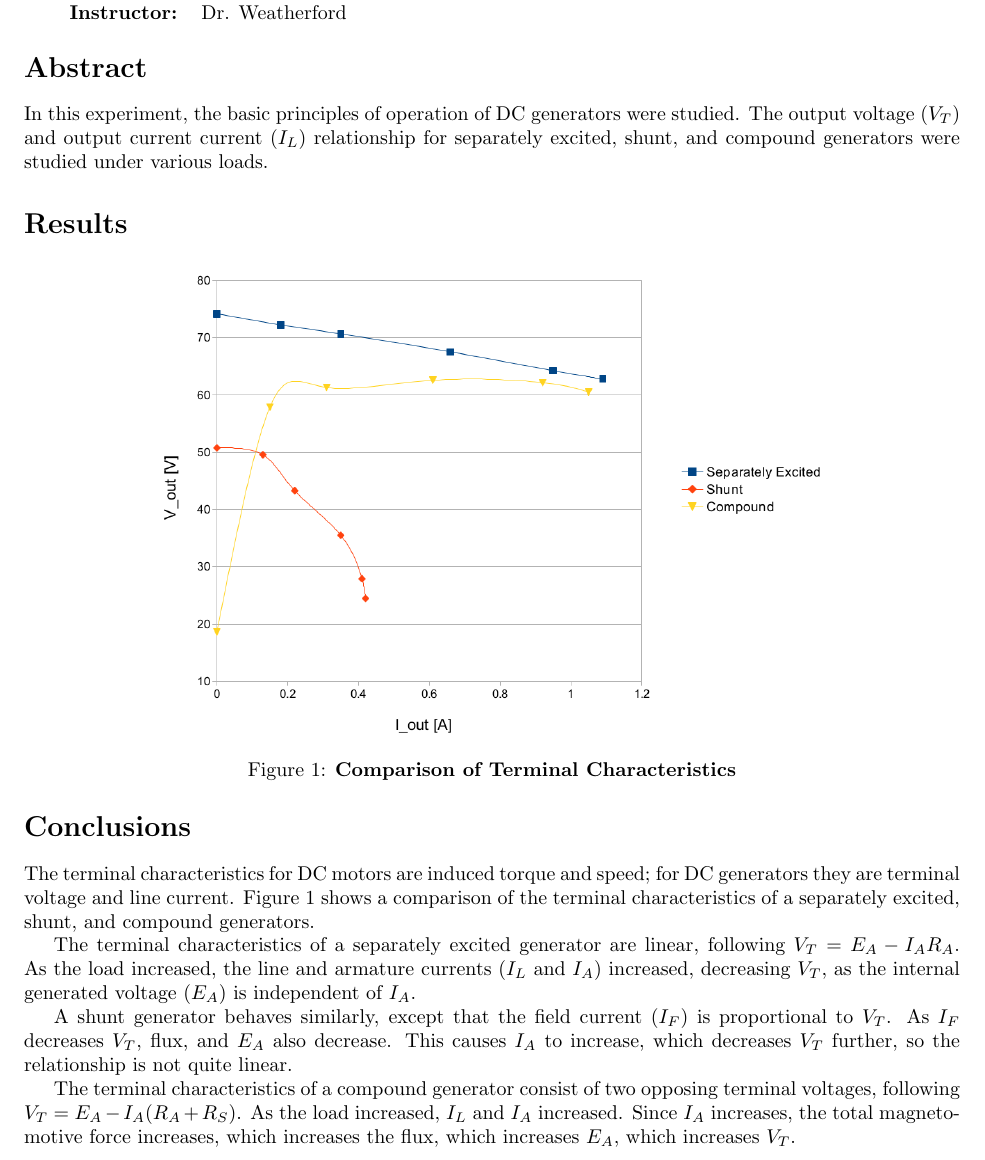
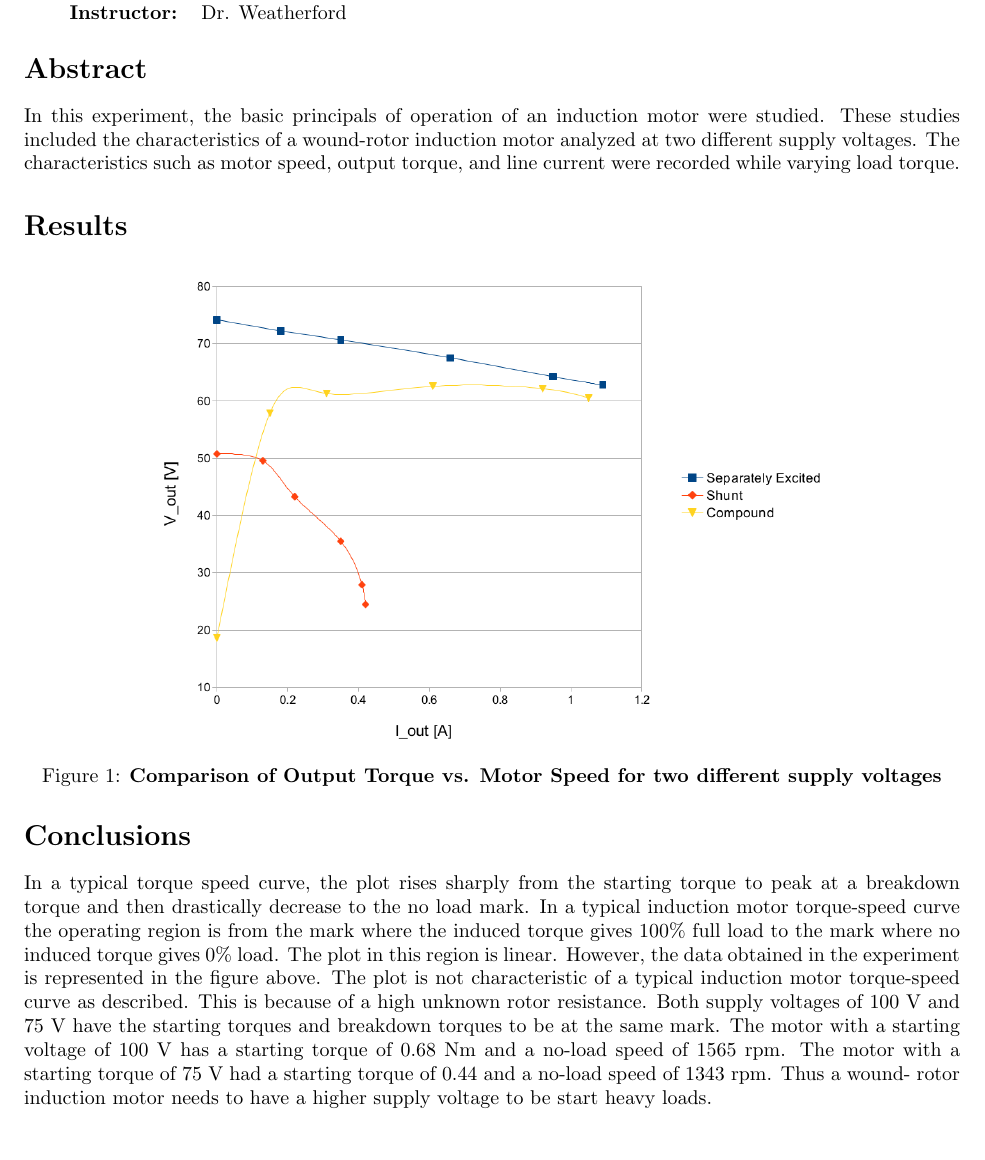
Before and after one commit to charlespittman/massive-ironman, a LaTeX document (school/elec_302/lab_09/tex/report.tex): part of the page, cut so that both start at the same text. Compiled offline with pdfLaTeX.

Commit message:
Update report.tex

```diff
--- a/school/elec_302/lab_09/tex/report.tex
+++ b/school/elec_302/lab_09/tex/report.tex
@@ -20,41 +20,29 @@
 
 \section*{Abstract}
 
-In this experiment, the basic principles of operation of DC generators were
-studied. The output voltage ($V_T$) and output current current ($I_L$)
-relationship for separately excited, shunt, and compound generators were
-studied under various loads.
+In this experiment, the basic principals of operation of an induction motor were studied. These studies included the
+characteristics of a wound-rotor induction motor analyzed at two different supply voltages. The characteristics such
+as motor speed, output torque, and line current were recorded while varying load torque.
 
 \section*{Results}
 
 \begin{figure}[H]
   \centering
     \includegraphics[width=0.7\textwidth]{img/graph}
-    \caption{\textbf{Comparison of Terminal Characteristics}}
+    \caption{\textbf{Comparison of Output Torque vs. Motor Speed for two different supply voltages}}
     \label{fig:graph}
 \end{figure}
 
 \section*{Conclusions}
 
-The terminal characteristics for DC motors are induced torque and speed; for DC
-generators they are terminal voltage and line current.  Figure~\ref{fig:graph}
-shows a comparison of the terminal characteristics of a separately excited,
-shunt, and compound generators.
-
-The terminal characteristics of a separately excited generator are linear,
-following $V_T = E_A - {I_A}{R_A}$.  As the load increased, the line and
-armature currents ($I_L$ and $I_A$) increased, decreasing $V_T$, as the internal
-generated voltage ($E_A$) is independent of $I_A$.
-
-A shunt generator behaves similarly, except that the field current ($I_F$) is
-proportional to $V_T$.  As $I_F$ decreases $V_T$, flux, and $E_A$ also
-decrease. This causes $I_A$ to increase, which decreases $V_T$ further, so the
-relationship is not quite linear.
-
-The terminal characteristics of a compound generator consist of two opposing
-terminal voltages, following $V_T = E_A - I_A(R_A + R_S)$.  As the load
-increased, $I_L$ and $I_A$ increased.  Since $I_A$ increases, the total
-magneto-motive force increases, which increases the flux, which increases
-$E_A$, which increases $V_T$.
+In a typical torque speed curve, the plot rises sharply from the starting torque to peak at a breakdown torque and then
+drastically decrease to the no load mark. In a typical induction motor torque-speed curve the operating region is from
+the mark where the induced torque gives 100\% full load to the mark where no induced torque gives 0\% load. The plot in
+this region is linear. However, the data obtained in the experiment is represented in the figure above. The plot is
+not characteristic of a typical induction motor torque-speed curve as described. This is because of a high unknown
+rotor resistance. Both supply voltages of 100 V and 75 V have the starting torques and breakdown torques to be at the
+same mark. The motor with a starting voltage of 100 V has a starting torque of 0.68 Nm and a no-load speed of 1565 rpm.
+The motor with a starting torque of 75 V had a starting torque of 0.44 and a no-load speed of 1343 rpm. Thus a wound-
+rotor induction motor needs to have a higher supply voltage to be start heavy loads.
 
 \end{document}
```
